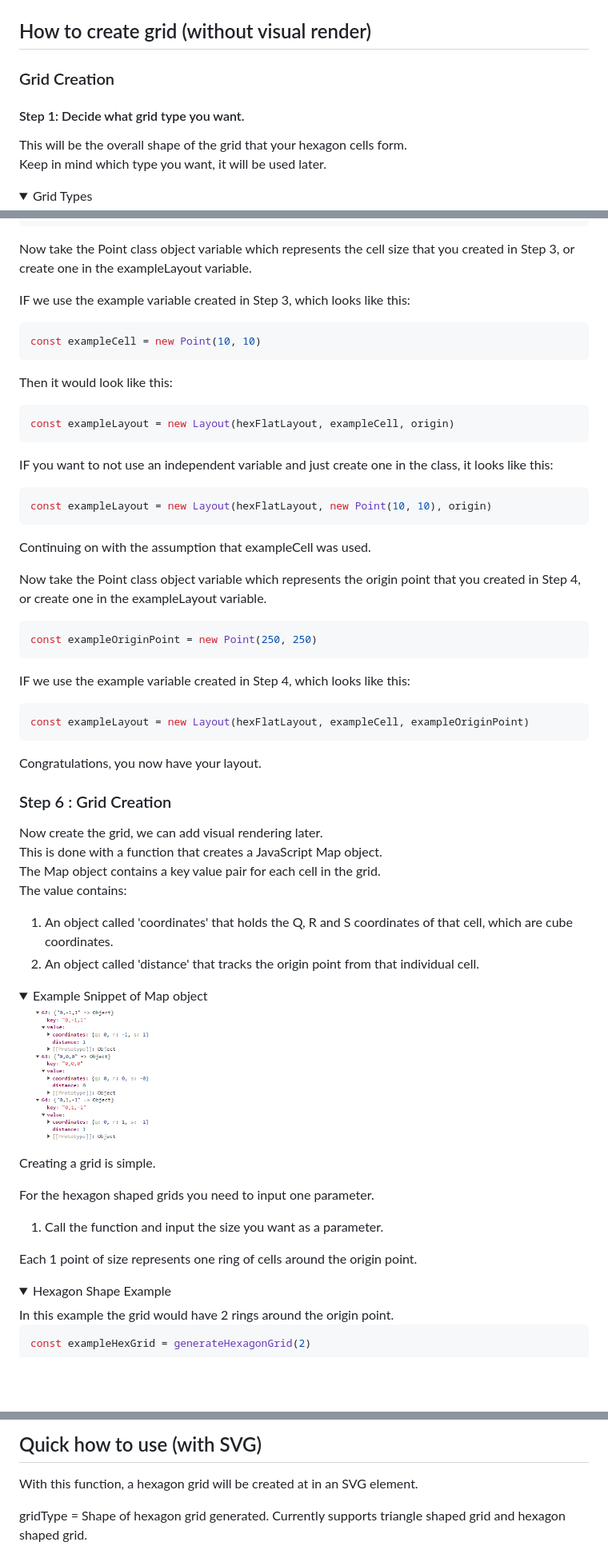
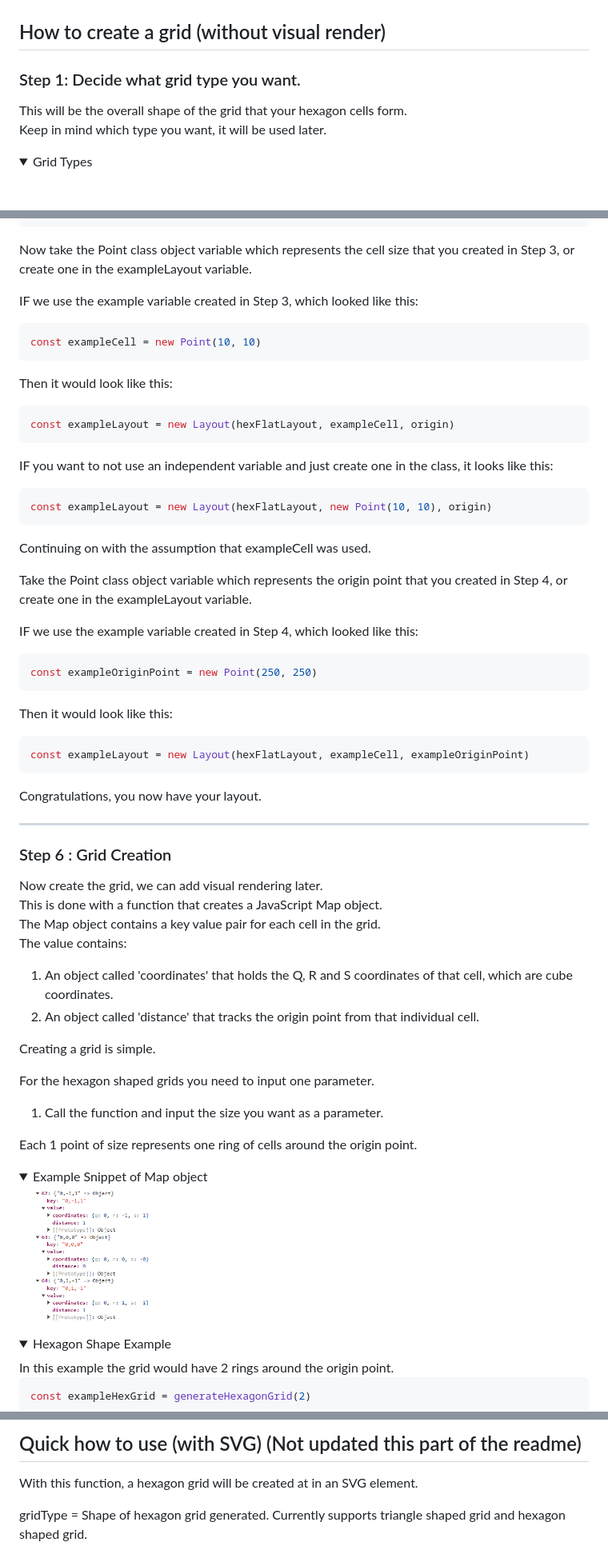
Before and after one commit to kiakamyabi/Hexagon-Grid, a Markdown page: README.md, 3 parts joined by grey strips. Shown: that part at 80% size. Drawn GitHub-style; folded sections open; blank space fills up the shorter version.

Commit message:
More readme touchups.

````diff
--- a/README.md
+++ b/README.md
@@ -38,10 +38,9 @@ Comes with functions to create a grid generator that shows configuration changes
   </details>
 
 
-## How to create grid (without visual render)
+## How to create a grid (without visual render)
 
-### Grid Creation
-#### Step 1: Decide what grid type you want.
+### Step 1: Decide what grid type you want.
 This will be the overall shape of the grid that your hexagon cells form. <br>
 Keep in mind which type you want, it will be used later. <br>
 <details>
@@ -269,7 +270,7 @@ const exampleLayout = new Layout(hexFlatLayout, size, origin)
 
 Now take the Point class object variable which represents the cell size that you created in Step 3, or create one in the exampleLayout variable.<br>
 
-IF we use the example variable created in Step 3, which looks like this: <br>
+IF we use the example variable created in Step 3, which looked like this: <br>
 
 ```javascript
 const exampleCell = new Point(10, 10)
@@ -289,13 +290,15 @@ const exampleLayout = new Layout(hexFlatLayout, new Point(10, 10), origin)
 
 Continuing on with the assumption that exampleCell was used. <br>
 
-Now take the Point class object variable which represents the origin point that you created in Step 4, or create one in the exampleLayout variable. <br>
+Take the Point class object variable which represents the origin point that you created in Step 4, or create one in the exampleLayout variable. <br>
+
+IF we use the example variable created in Step 4, which looked like this: <br>
 
 ```javascript
 const exampleOriginPoint = new Point(250, 250)
 ```
 
-IF we use the example variable created in Step 4, which looks like this: <br>
+Then it would look like this: <br>
 
 ```javascript
 const exampleLayout = new Layout(hexFlatLayout, exampleCell, exampleOriginPoint)
@@ -304,7 +307,7 @@ const exampleLayout = new Layout(hexFlatLayout, exampleCell, exampleOriginPoint)
 Congratulations, you now have your layout. <br>
 </details>
 
-
+_______
 
 ### Step 6 : Grid Creation
 Now create the grid, we can add visual rendering later. <br>
@@ -316,11 +319,6 @@ The value contains:
 <li>An object called 'distance' that tracks the origin point from that individual cell. <br>
 </ol>
 
-<details>
-<summary>Example Snippet of Map object</summary>
-<img width="200" src="images/grid_key_value_example.png" alt="Example snippet of Map object with key value pairs.">
-</details>
-
 Creating a grid is simple. <br>
 
 For the hexagon shaped grids you need to input one parameter.
@@ -329,6 +327,12 @@ For the hexagon shaped grids you need to input one parameter.
 </ol>
 
 Each 1 point of size represents one ring of cells around the origin point. <br>
+
+<details>
+<summary>Example Snippet of Map object</summary>
+<img width="200" src="images/grid_key_value_example.png" alt="Example snippet of Map object with key value pairs.">
+</details>
+
 
 <details>
 <summary>Hexagon Shape Example</summary>
@@ -472,7 +476,7 @@ function generateTriangleGrid(gridSize, orientation){
 </details>
 
 
-## Quick how to use (with SVG)
+## Quick how to use (with SVG) (Not updated this part of the readme)
 With this function, a hexagon grid will be created at in an SVG element. <br>
 
 gridType = Shape of hexagon grid generated. Currently supports triangle shaped grid and hexagon shaped grid. <br>
````
Also changed, not shown: other parts of README.md (+13 -11 lines).
